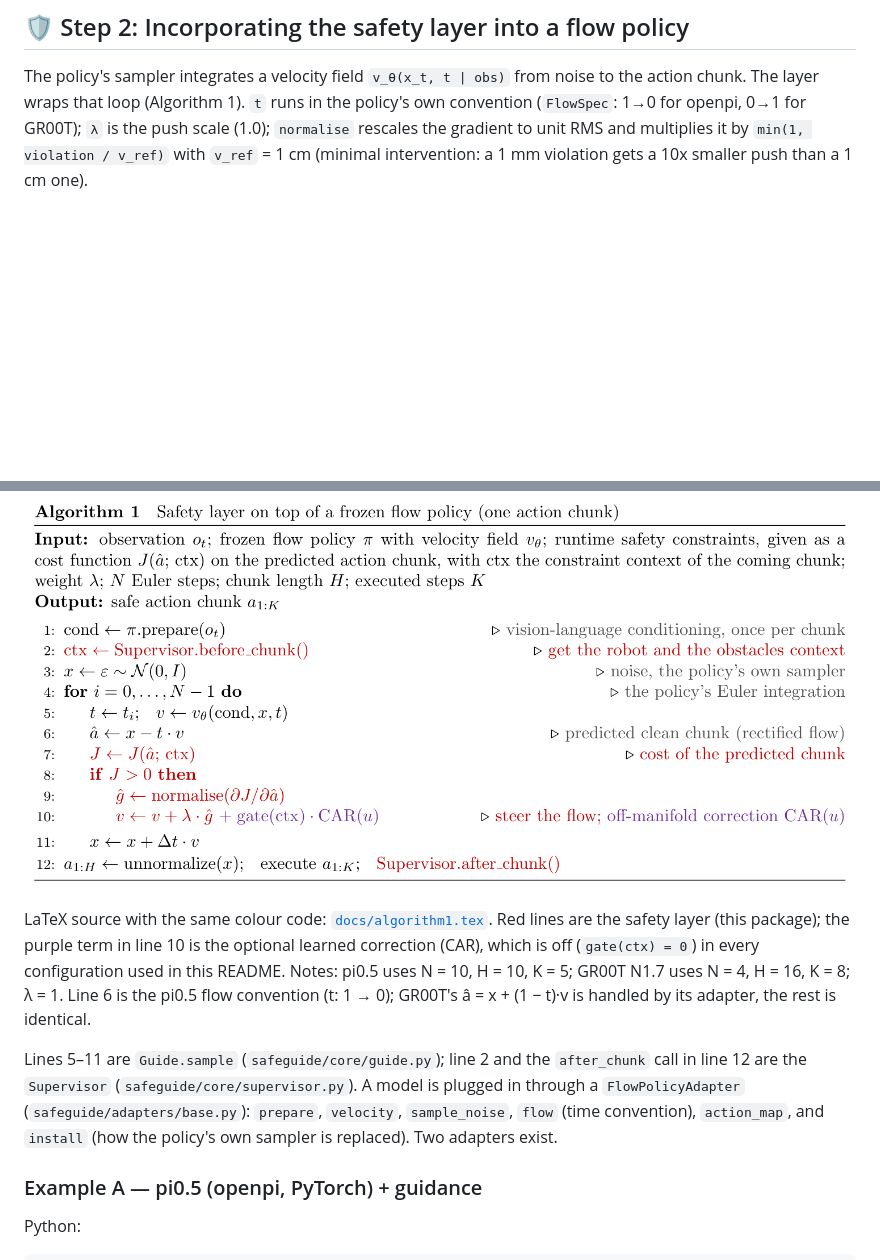
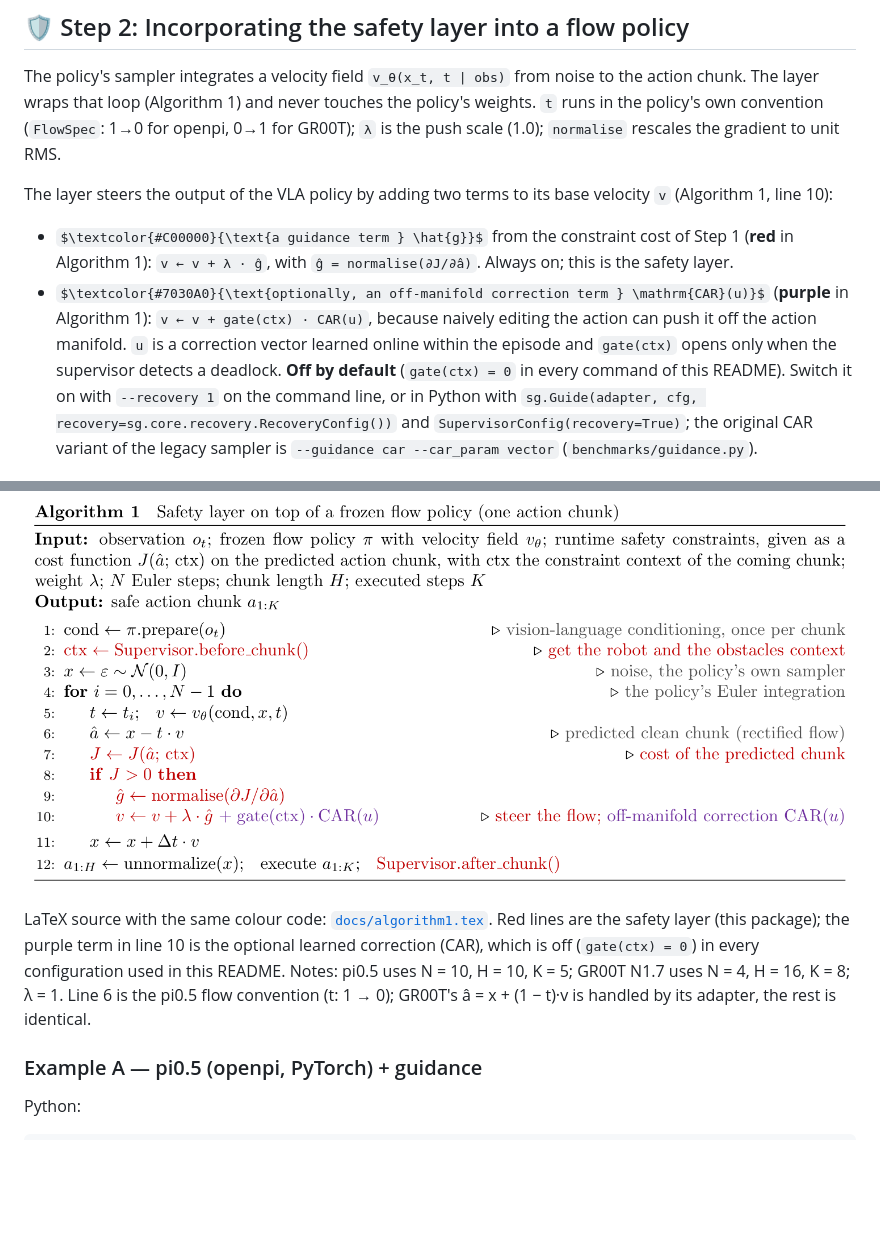
Before and after one commit to yuxuehui/robot_safety_layer, a Markdown page: README.md, 2 parts joined by grey strips. GitHub-like rendering; some formulas as TeX source; blank space fills up the shorter version.

Commit message:
README Step 2: guidance term (red) and optional CAR correction (purple) with how to switch it on
Co-Authored-By: Claude Fable 5.1 <noreply@anthropic.com>

```diff
--- a/README.md
+++ b/README.md
@@ -103,11 +103,24 @@ carries the margins, `d_safe`, `cbf_vref` and the executed-prefix length; `T` th
 ## 🛡️ Step 2: Incorporating the safety layer into a flow policy
 
 The policy's sampler integrates a velocity field `v_θ(x_t, t | obs)` from noise to the action chunk. The layer
-wraps that loop (Algorithm 1). `t` runs in the policy's own convention (`FlowSpec`: 1→0 for openpi, 0→1 for GR00T);
-`λ` is the push scale (1.0); `normalise` rescales the gradient to unit RMS and multiplies it by `min(1, violation / v_ref)`
-with `v_ref` = 1 cm (minimal intervention: a 1 mm violation gets a 10x smaller push than a 1 cm one).
+wraps that loop (Algorithm 1) and never touches the policy's weights. `t` runs in the policy's own convention
+(`FlowSpec`: 1→0 for openpi, 0→1 for GR00T); `λ` is the push scale (1.0); `normalise` rescales the gradient to unit RMS.
+
+The layer steers the output of the VLA policy by adding two terms to its base velocity `v` (Algorithm 1, line 10):
+
+* $\textcolor{#C00000}{\text{a guidance term } \hat{g}}$ from the constraint cost of Step 1 (**red** in Algorithm 1):
+  `v ← v + λ · ĝ`, with `ĝ = normalise(∂J/∂â)`. Always on; this is the safety layer.
+* $\textcolor{#7030A0}{\text{optionally, an off-manifold correction term } \mathrm{CAR}(u)}$ (**purple** in Algorithm 1):
+  `v ← v + gate(ctx) · CAR(u)`, because naively editing the action can push it off the action manifold. `u` is a
+  correction vector learned online within the episode and `gate(ctx)` opens only when the supervisor detects a
+  deadlock. **Off by default** (`gate(ctx) = 0` in every command of this README). Switch it on with
+  `--recovery 1` on the command line, or in Python with
+  `sg.Guide(adapter, cfg, recovery=sg.core.recovery.RecoveryConfig())` and `SupervisorConfig(recovery=True)`;
+  the original CAR variant of the legacy sampler is `--guidance car --car_param vector` (`benchmarks/guidance.py`).
 
 ![Algorithm 1: safety layer on top of a frozen flow policy. Black = the policy's own sampler, grey = comments, red = the safety layer, purple = the optional CAR correction term](docs/algorithm1.png)
+
+
 
 LaTeX source with the same colour code: [`docs/algorithm1.tex`](docs/algorithm1.tex). Red lines are the safety layer
 (this package); the purple term in line 10 is the optional learned correction (CAR), which is off (`gate(ctx) = 0`) in
@@ -115,10 +128,6 @@ every configuration used in this README. Notes: pi0.5 uses N = 10, H = 10, K = 5
 K = 8; λ = 1. Line 6 is the pi0.5 flow convention (t: 1 → 0); GR00T's â = x + (1 − t)·v is handled by its adapter,
 the rest is identical.
 
-Lines 5–11 are `Guide.sample` (`safeguide/core/guide.py`); line 2 and the `after_chunk` call in line 12 are the
-`Supervisor` (`safeguide/core/supervisor.py`). A model is plugged in through a `FlowPolicyAdapter`
-(`safeguide/adapters/base.py`): `prepare`, `velocity`, `sample_noise`, `flow` (time convention), `action_map`, and
-`install` (how the policy's own sampler is replaced). Two adapters exist.
 
 ### Example A — pi0.5 (openpi, PyTorch) + guidance
 
```
Also changed, not shown: other parts of README.md (+2 -2 lines).
